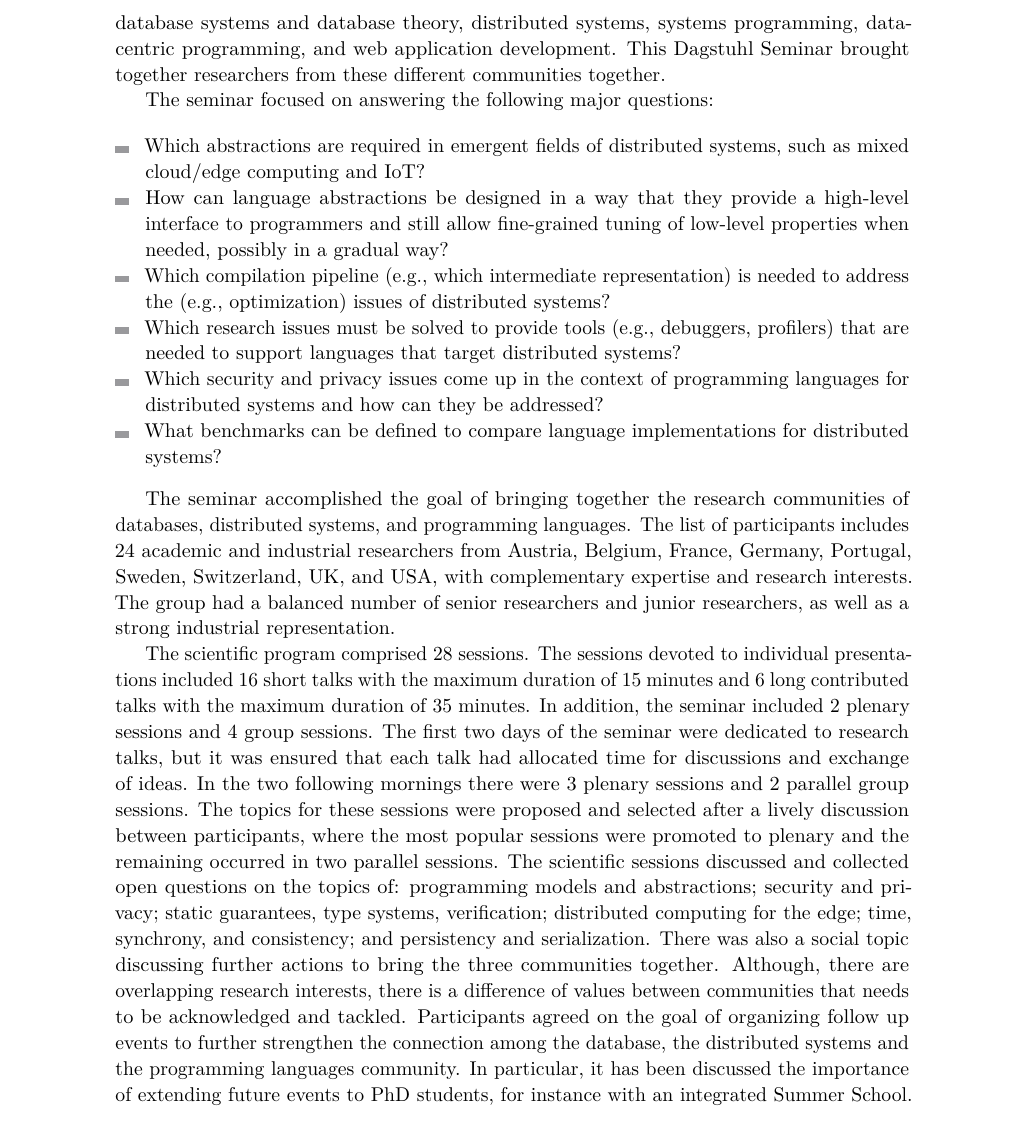
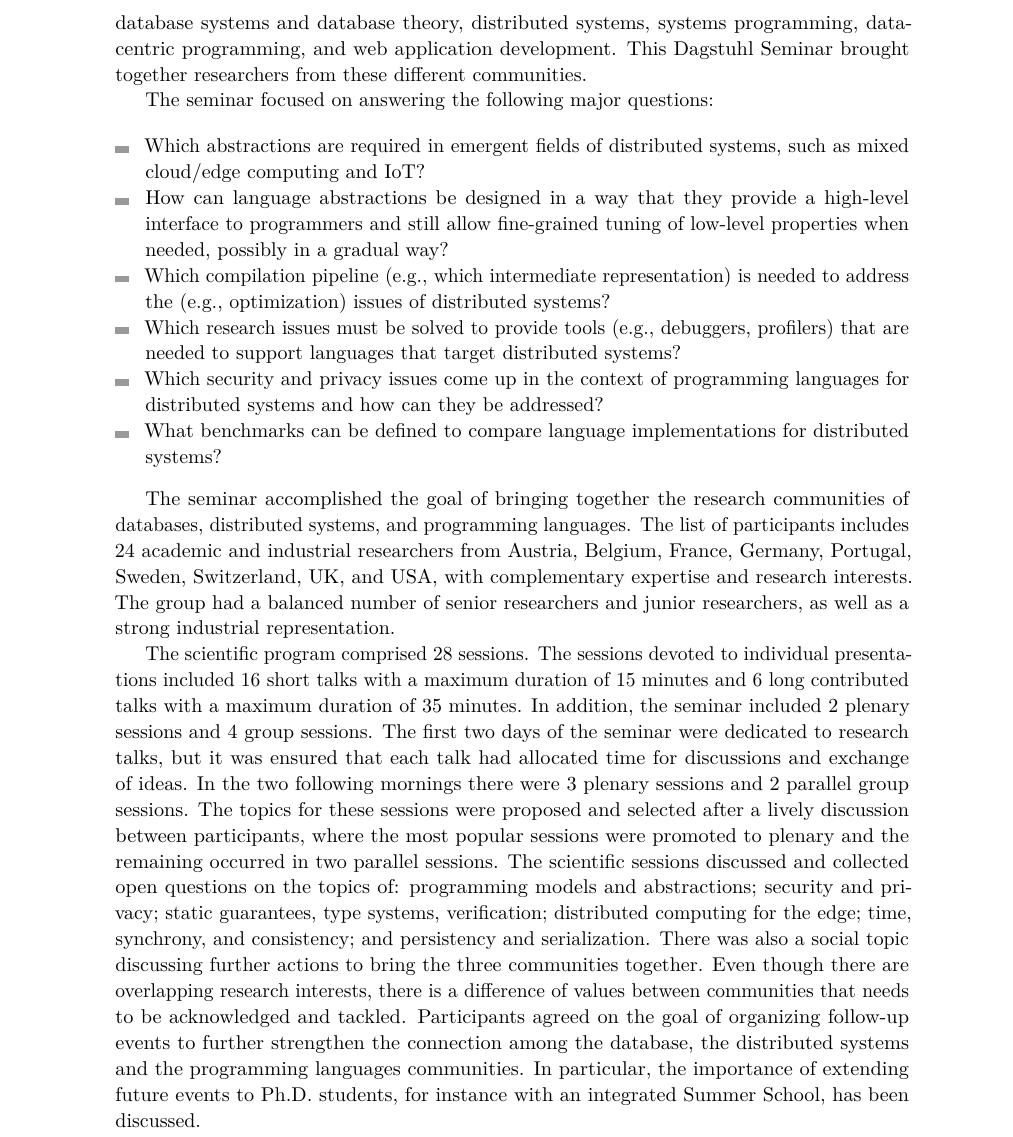
Before and after one commit to pl4ds/pl4ds-dagstuhl-seminar-2019-final-report, a LaTeX document (dagrep_v009_i010_pXXX_s19442.tex): part of page 2 of 16, cut so that both start at the same text. Compiled offline with pdfLaTeX.

Commit message:
More tweaks to summary

```diff
--- a/dagrep_v009_i010_pXXX_s19442.tex
+++ b/dagrep_v009_i010_pXXX_s19442.tex
@@ -73,5 +73,5 @@ Over the last years, language abstractions have been a key for achieving the pro
 
-However, the researchers that have been carrying out these efforts are scattered across different communities that include programming language design, type systems and theory, database systems and database theory, distributed systems, systems programming, data-centric programming, and web application development. This Dagstuhl Seminar brought together researchers from these different communities together.
+However, the researchers that have been carrying out these efforts are scattered across different communities which include programming language design, type systems and theory, database systems and database theory, distributed systems, systems programming, data-centric programming, and web application development. This Dagstuhl Seminar brought together researchers from these different communities.
 
 The seminar focused on answering the following major questions: %in addition to those raised by participants:
 
@@ -93,17 +93,16 @@ The seminar focused on answering the following major questions: %in addition to
 The seminar accomplished the goal of bringing together the research communities of databases, distributed systems, and programming languages. The list of participants includes  24 academic and industrial researchers from Austria, Belgium, France, Germany, Portugal, Sweden, Switzerland, UK, and USA, with complementary expertise and research interests.
 The group had a balanced number of senior researchers and junior researchers, as well as a strong industrial representation.
 
-The scientific program comprised 28 sessions. The sessions devoted to individual presentations included 16 short talks with the maximum duration of 15 minutes and 6 long contributed talks with the maximum duration of 35 minutes.
+The scientific program comprised 28 sessions. The sessions devoted to individual presentations included 16 short talks with a maximum duration of 15 minutes and 6 long contributed talks with a maximum duration of 35 minutes.
 In addition, the seminar included 2 plenary sessions and 4 group sessions.
 The first two days of the seminar were dedicated to research talks, but it was ensured that each talk had
 allocated time for discussions and exchange of ideas. In the two following mornings there were 3 plenary sessions and 2 parallel group sessions.
 The topics for these sessions were proposed and selected after a lively discussion between participants,
 where the most popular sessions were promoted to plenary and the remaining occurred in two parallel sessions.
 The scientific sessions discussed and collected open questions on the topics of: programming models and abstractions; security and privacy;
-static guarantees, type systems, verification; distributed computing for the edge; time, synchrony, and consistency; and persistency and serialization. There was also a social topic discussing further actions to bring the three communities together. Although, there are overlapping research interests, there is a difference of values between communities that needs to be acknowledged and tackled.
-Participants agreed on the goal of organizing follow up events to further strengthen the connection
-among the database, the distributed systems and the programming languages community. In particular,
-it has been discussed the importance of extending future events to PhD students, for instance with an integrated Summer School.
+static guarantees, type systems, verification; distributed computing for the edge; time, synchrony, and consistency; and persistency and serialization. There was also a social topic discussing further actions to bring the three communities together. Even though there are overlapping research interests, there is a difference of values between communities that needs to be acknowledged and tackled.
+Participants agreed on the goal of organizing follow-up events to further strengthen the connection
+among the database, the distributed systems and the programming languages communities. In particular, the importance of extending future events to Ph.D. students, for instance with an integrated Summer School, has been discussed.
 %As a result of the seminar participants from these different communities starting discussing new collaborations and planning future events.
 
 %\begin{itemize}
```
Also changed, not shown: dagrep_v009_i010_pXXX_s19442.tex (6 more changed lines).
